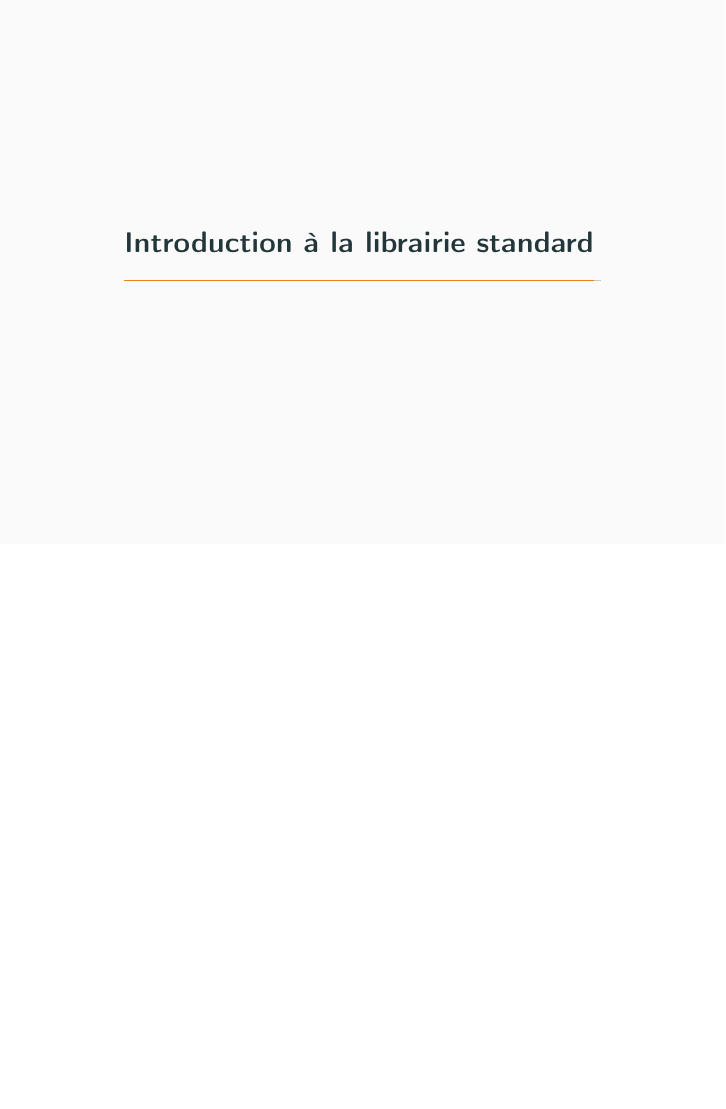
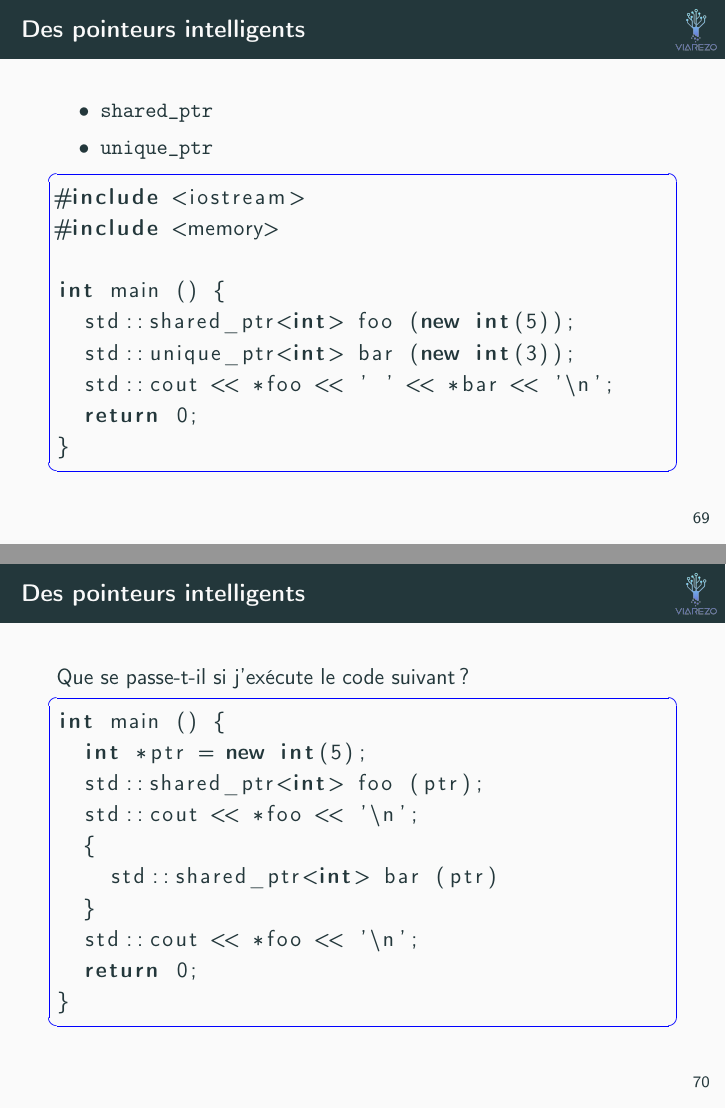
Before and after one commit to atauveron/formation-cpp, LaTeX slides (slides/slides.tex, which reads slides/cpp-moderne.tex): page 73 of 75 before the commit and pages 73 and 74 of 79 after it, the two joined at a grey line, the shorter picture padded with empty space. Compiled offline with pdfLaTeX.

Commit message:
Added slides on smart pointers
Added slides on smart pointers in cpp-moderne.tex
Added example code (warning) for smart pointers in smart_ptr.cpp
Added example code for move semantics in blob.cpp
Modified intro slide in slides.tex

```diff
--- a/slides/cpp-moderne.tex
+++ b/slides/cpp-moderne.tex
@@ -283,3 +283,41 @@ int main () {
 
   Un dernier mot-clé : \texttt{mutable}
 \end{frame}
+
+\begin{frame}[fragile]{Des pointeurs intelligents}
+  \begin{itemize}
+  \item \texttt{shared\_ptr}
+  \item \texttt{unique\_ptr}
+  \end{itemize}
+
+  \begin{lstlisting}
+#include <iostream>
+#include <memory>
+
+int main () {
+  std::shared_ptr<int> foo (new int(5));
+  std::unique_ptr<int> bar (new int(3));
+  std::cout << *foo << ' ' << *bar << '\n';
+  return 0;
+}
+  \end{lstlisting}
+\end{frame}
+
+\begin{frame}[fragile]{Des pointeurs intelligents}
+  Que se passe-t-il si j'exécute le code suivant ?
+
+  \begin{lstlisting}
+int main () {
+  int *ptr = new int(5);
+  std::shared_ptr<int> foo (ptr);
+  std::cout << *foo << '\n';
+  {
+    std::shared_ptr<int> bar (ptr)
+  }
+  std::cout << *foo << '\n';
+  return 0;
+}
+  \end{lstlisting}
+\end{frame}
+
+\begin{frame}{Des pointeurs intelligents}
@@ -285,0 +333 @@ int main () {
+\begin{frame}[fragile]{Des pointeurs intelligents}
```
Also changed, not shown: code/blob.cpp (+9 -1 lines), code/smart_ptr.cpp (added, +19 -0 lines), slides/slides.tex (+4 -3 lines), slides/cpp-moderne.tex (23 more changed lines).
